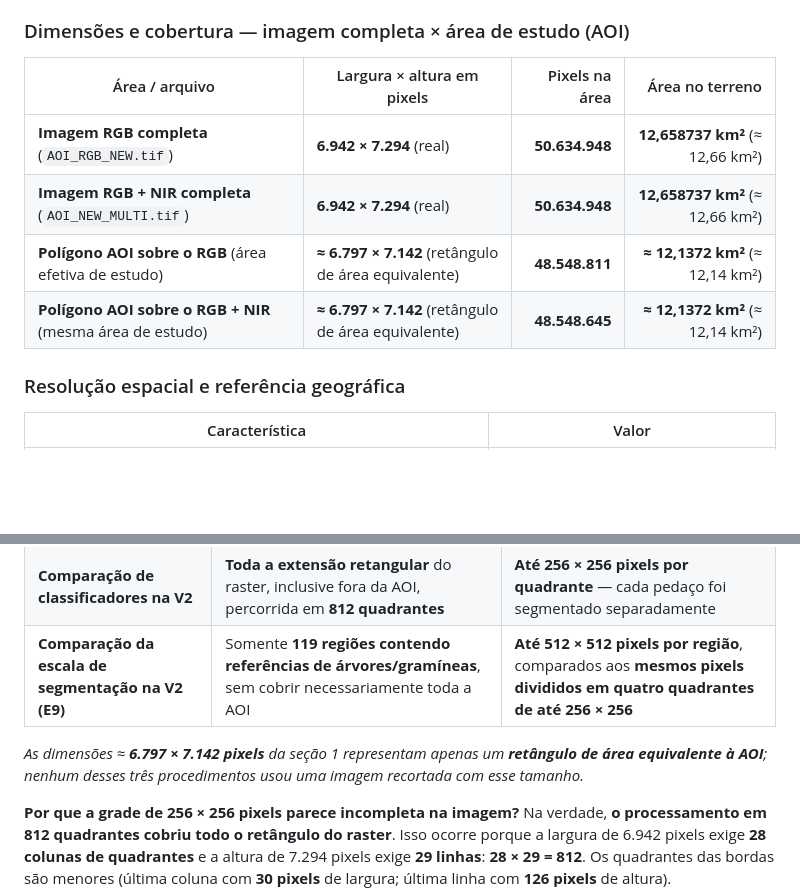
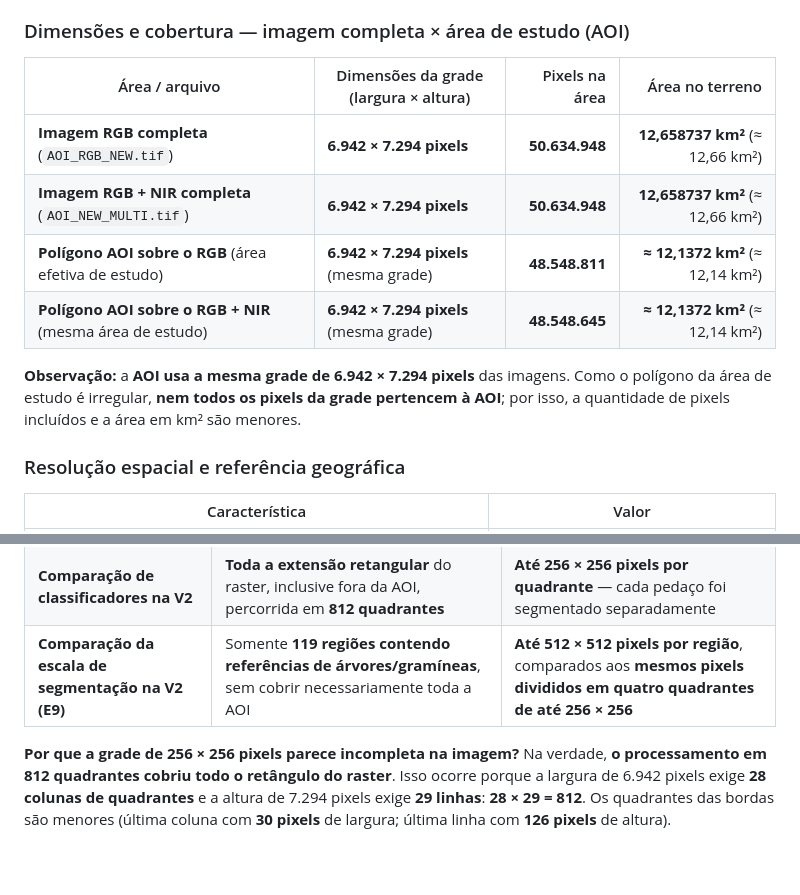
Before and after one commit to BrenoBragaGalvao/mestrado-arvores-urbanas, a Markdown page: README.md, 2 parts joined by grey strips. Drawn GitHub-style; blank space fills up the shorter version.

Commit message:
docs(readme): padronizar dimensoes da grade da Area1 e remover dimensoes hipoteticas

```diff
--- a/README.md
+++ b/README.md
@@ -24,12 +24,14 @@ A Area1 utiliza **dois arquivos raster referentes essencialmente à mesma regiã
 
 ### Dimensões e cobertura — imagem completa × área de estudo (AOI)
 
-| Área / arquivo | Largura × altura em pixels | Pixels na área | Área no terreno |
+| Área / arquivo | Dimensões da grade (largura × altura) | Pixels na área | Área no terreno |
 |---|---|---:|---:|
-| **Imagem RGB completa** (`AOI_RGB_NEW.tif`) | **6.942 × 7.294** (real) | **50.634.948** | **12,658737 km²** (≈ 12,66 km²) |
-| **Imagem RGB + NIR completa** (`AOI_NEW_MULTI.tif`) | **6.942 × 7.294** (real) | **50.634.948** | **12,658737 km²** (≈ 12,66 km²) |
-| **Polígono AOI sobre o RGB** (área efetiva de estudo) | **≈ 6.797 × 7.142** (retângulo de área equivalente) | **48.548.811** | **≈ 12,1372 km²** (≈ 12,14 km²) |
-| **Polígono AOI sobre o RGB + NIR** (mesma área de estudo) | **≈ 6.797 × 7.142** (retângulo de área equivalente) | **48.548.645** | **≈ 12,1372 km²** (≈ 12,14 km²) |
+| **Imagem RGB completa** (`AOI_RGB_NEW.tif`) | **6.942 × 7.294 pixels** | **50.634.948** | **12,658737 km²** (≈ 12,66 km²) |
+| **Imagem RGB + NIR completa** (`AOI_NEW_MULTI.tif`) | **6.942 × 7.294 pixels** | **50.634.948** | **12,658737 km²** (≈ 12,66 km²) |
+| **Polígono AOI sobre o RGB** (área efetiva de estudo) | **6.942 × 7.294 pixels** (mesma grade) | **48.548.811** | **≈ 12,1372 km²** (≈ 12,14 km²) |
+| **Polígono AOI sobre o RGB + NIR** (mesma área de estudo) | **6.942 × 7.294 pixels** (mesma grade) | **48.548.645** | **≈ 12,1372 km²** (≈ 12,14 km²) |
+
+**Observação:** a **AOI usa a mesma grade de 6.942 × 7.294 pixels** das imagens. Como o polígono da área de estudo é irregular, **nem todos os pixels da grade pertencem à AOI**; por isso, a quantidade de pixels incluídos e a área em km² são menores.
 
 ### Resolução espacial e referência geográfica
 
@@ -262,7 +264,7 @@ Abaixo está o caminho dos dados. **Uma mesma Area1 dá origem a bases supervisi
 | **Comparação de classificadores na V2** | **Toda a extensão retangular** do raster, inclusive fora da AOI, percorrida em **812 quadrantes** | **Até 256 × 256 pixels por quadrante** — cada pedaço foi segmentado separadamente |
 | **Comparação da escala de segmentação na V2 (E9)** | Somente **119 regiões contendo referências de árvores/gramíneas**, sem cobrir necessariamente toda a AOI | **Até 512 × 512 pixels por região**, comparados aos **mesmos pixels divididos em quatro quadrantes de até 256 × 256** |
 
-*As dimensões ≈ **6.797 × 7.142 pixels** da seção 1 representam apenas um **retângulo de área equivalente à AOI**; nenhum desses três procedimentos usou uma imagem recortada com esse tamanho.*
+
 
 **Por que a grade de 256 × 256 pixels parece incompleta na imagem?** Na verdade, **o processamento em 812 quadrantes cobriu todo o retângulo do raster**. Isso ocorre porque a largura de 6.942 pixels exige **28 colunas de quadrantes** e a altura de 7.294 pixels exige **29 linhas**: **28 × 29 = 812**. Os quadrantes das bordas são menores (última coluna com **30 pixels** de largura; última linha com **126 pixels** de altura).
 
```
